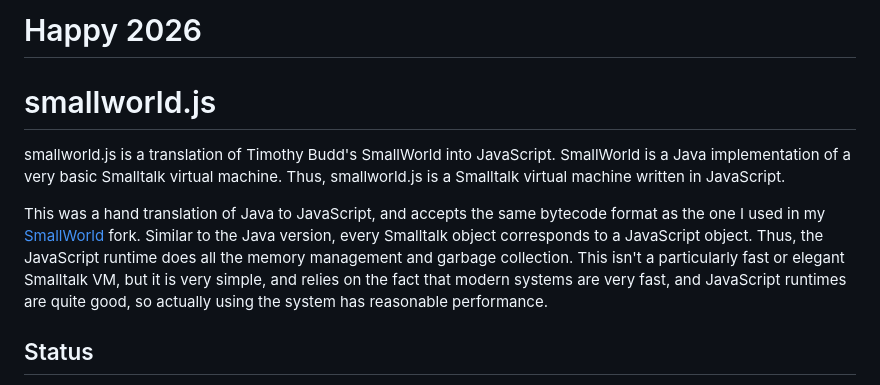
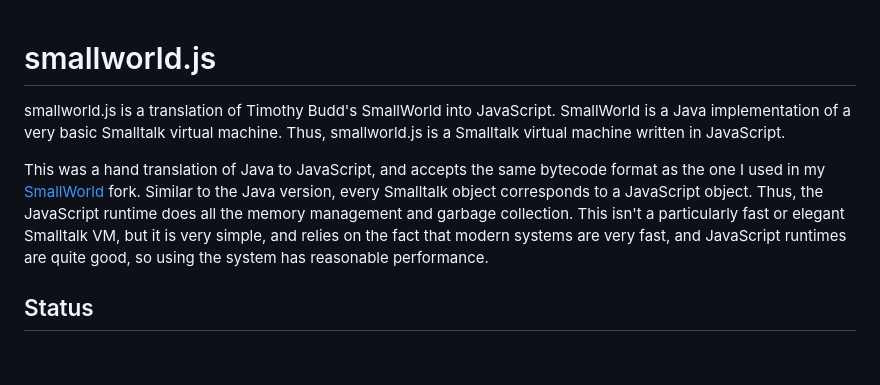
Before and after one commit to ericscharff/smallworld.js, a Markdown page: README.md, the part around the change. GitHub-like rendering; blank space fills up the shorter version.

Commit message:
Fix README grammar
I need to avoid using the word "actually" when possible.

```diff
--- a/README.md
+++ b/README.md
@@ -1,5 +1,3 @@
-# Happy 2026
-
 # smallworld.js
 
 smallworld.js is a translation of Timothy Budd's SmallWorld into JavaScript.
@@ -13,8 +11,7 @@ Java version, every Smalltalk object corresponds to a JavaScript object. Thus,
 the JavaScript runtime does all the memory management and garbage collection.
 This isn't a particularly fast or elegant Smalltalk VM, but it is very simple,
 and relies on the fact that modern systems are very fast, and JavaScript
-runtimes are quite good, so actually using the system has reasonable
-performance.
+runtimes are quite good, so using the system has reasonable performance.
 
 ## Status
 
```
